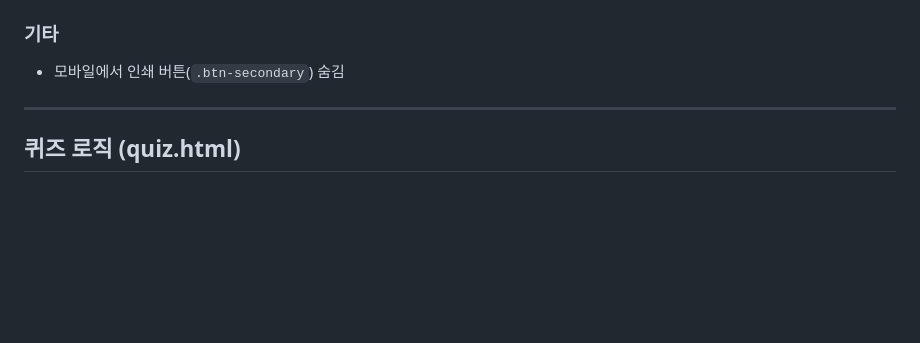
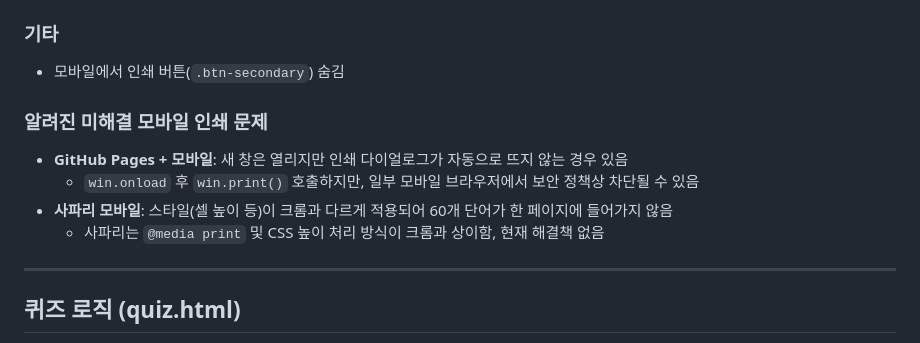
Before and after one commit to joon2468/eng-word-1, a Markdown page: CLAUDE.md, the part around the change. Rendered like a GitHub page; blank space fills up the shorter version.

Commit message:
Add known issues for mobile printing in CLAUDE.md

```diff
--- a/CLAUDE.md
+++ b/CLAUDE.md
@@ -65,6 +65,12 @@ style.css     공통 스타일 (모든 페이지 공유)
 ### 기타
 - 모바일에서 인쇄 버튼(`.btn-secondary`) 숨김
 
+### 알려진 미해결 모바일 인쇄 문제
+- **GitHub Pages + 모바일**: 새 창은 열리지만 인쇄 다이얼로그가 자동으로 뜨지 않는 경우 있음
+  - `win.onload` 후 `win.print()` 호출하지만, 일부 모바일 브라우저에서 보안 정책상 차단될 수 있음
+- **사파리 모바일**: 스타일(셀 높이 등)이 크롬과 다르게 적용되어 60개 단어가 한 페이지에 들어가지 않음
+  - 사파리는 `@media print` 및 CSS 높이 처리 방식이 크롬과 상이함, 현재 해결책 없음
+
 ---
 
 ## 퀴즈 로직 (quiz.html)
```
